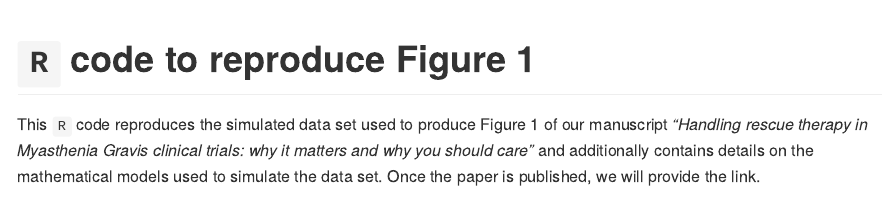
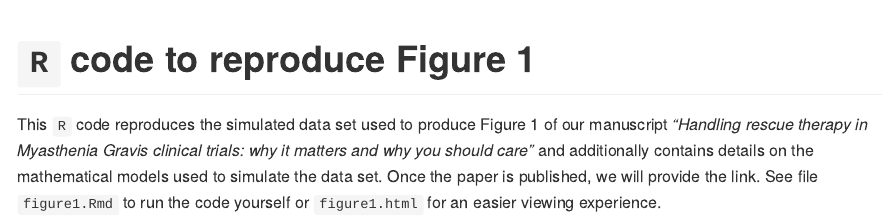
Before and after one commit to jmleach-bst/Rescue-Therapy-MG-Review, an R Markdown document (README.Rmd): the page in a window 1100 px wide, from its top. The pictures show the output file README.md that the author committed with the source, drawn offline in the style of GitHub.

Commit message:
Updated README language

```diff
--- a/README.Rmd
+++ b/README.Rmd
@@ -12,4 +12,4 @@ knitr::opts_chunk$set(echo = TRUE)
 
 # `R` code to reproduce Figure 1
 
-This `R` code reproduces the simulated data set used to produce Figure 1 of our manuscript *"Handling rescue therapy in Myasthenia Gravis clinical trials: why it matters and why you should care"* and additionally contains details on the mathematical models used to simulate the data set. Once the paper is published, we will provide the link.
+This `R` code reproduces the simulated data set used to produce Figure 1 of our manuscript *"Handling rescue therapy in Myasthenia Gravis clinical trials: why it matters and why you should care"* and additionally contains details on the mathematical models used to simulate the data set. Once the paper is published, we will provide the link. See file `figure1.Rmd` to run the code yourself or `figure1.html` for an easier viewing experience.
```
Also changed, not shown: README.md.
